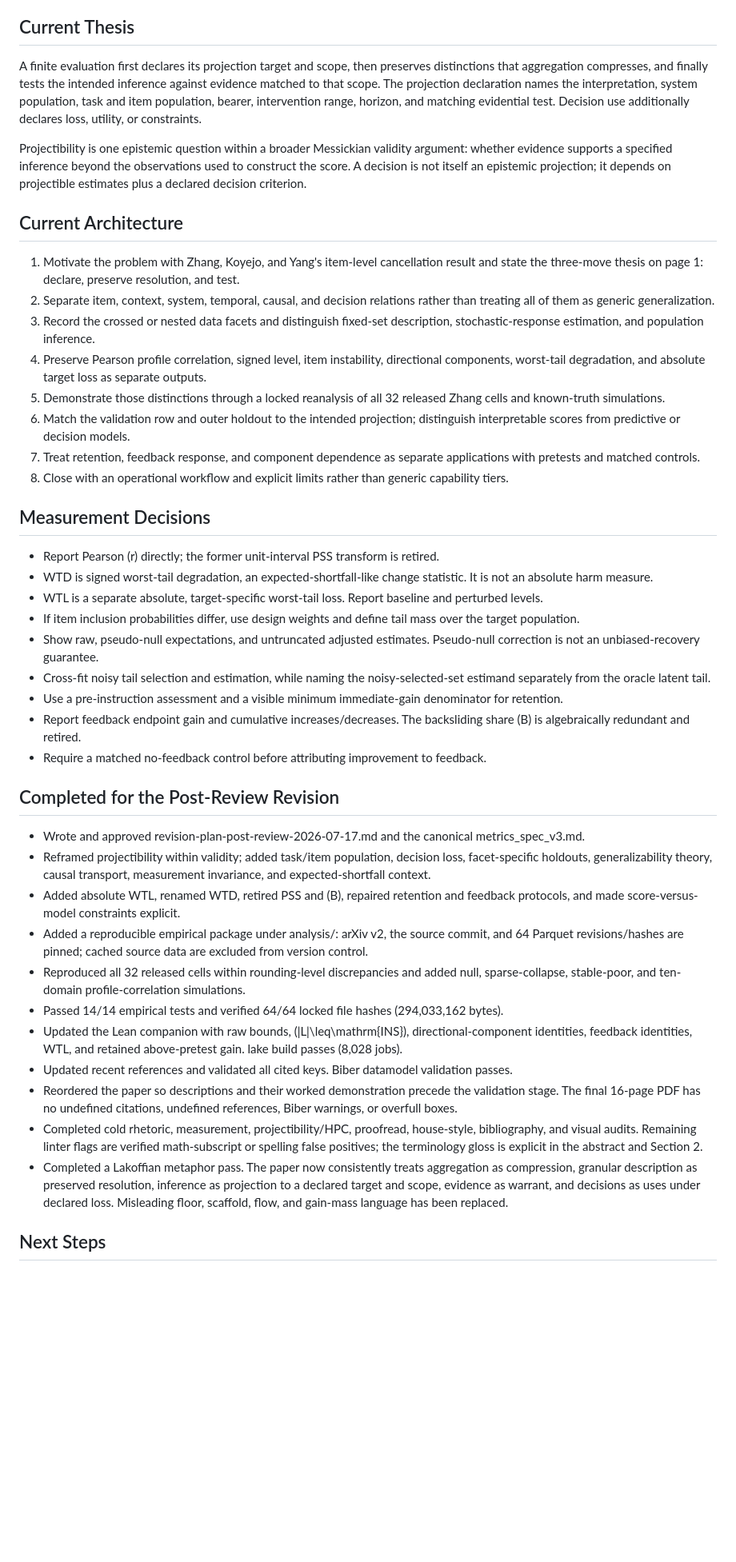
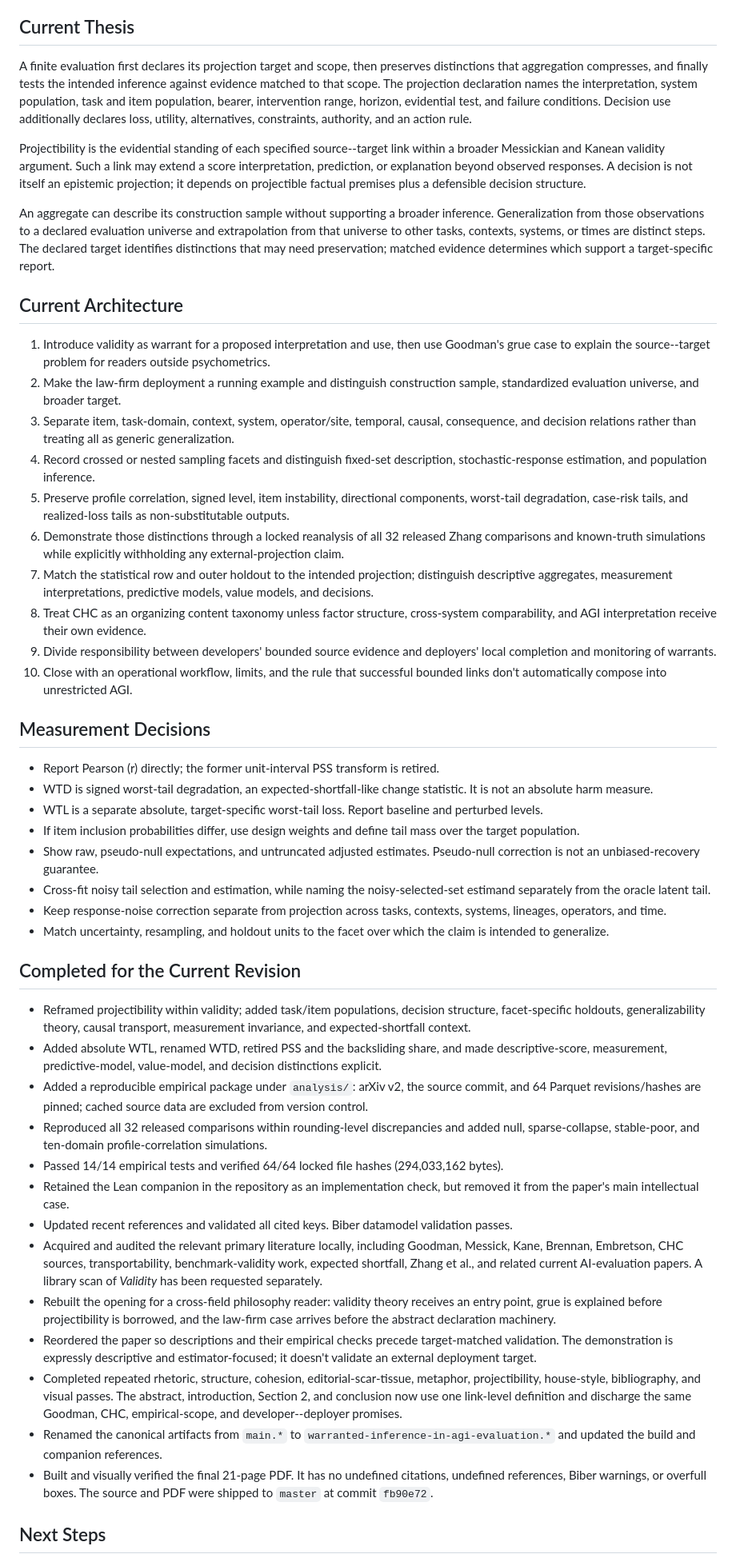
Before and after one commit to BrettRey/agi-evaluation-hpc, a Markdown page: STATUS.md, the part around one of its changes. Shown at 80% size. Drawn GitHub-style; blank space fills up the shorter version.

```diff
--- a/STATUS.md
+++ b/STATUS.md
@@ -12,20 +12,24 @@ The October 2025 preprint, arXiv:2510.15236, is the historical starting point. T
 
 ## Current Thesis
 
-A finite evaluation first declares its projection target and scope, then preserves distinctions that aggregation compresses, and finally tests the intended inference against evidence matched to that scope. The projection declaration names the interpretation, system population, task and item population, bearer, intervention range, horizon, and matching evidential test. Decision use additionally declares loss, utility, or constraints.
+A finite evaluation first declares its projection target and scope, then preserves distinctions that aggregation compresses, and finally tests the intended inference against evidence matched to that scope. The projection declaration names the interpretation, system population, task and item population, bearer, intervention range, horizon, evidential test, and failure conditions. Decision use additionally declares loss, utility, alternatives, constraints, authority, and an action rule.
 
-Projectibility is one epistemic question within a broader Messickian validity argument: whether evidence supports a specified inference beyond the observations used to construct the score. A decision is not itself an epistemic projection; it depends on projectible estimates plus a declared decision criterion.
+Projectibility is the evidential standing of each specified source--target link within a broader Messickian and Kanean validity argument. Such a link may extend a score interpretation, prediction, or explanation beyond observed responses. A decision is not itself an epistemic projection; it depends on projectible factual premises plus a defensible decision structure.
+
+An aggregate can describe its construction sample without supporting a broader inference. Generalization from those observations to a declared evaluation universe and extrapolation from that universe to other tasks, contexts, systems, or times are distinct steps. The declared target identifies distinctions that may need preservation; matched evidence determines which support a target-specific report.
 
 ## Current Architecture
 
-1. Motivate the problem with Zhang, Koyejo, and Yang's item-level cancellation result and state the three-move thesis on page 1: declare, preserve resolution, and test.
-2. Separate item, context, system, temporal, causal, and decision relations rather than treating all of them as generic generalization.
-3. Record the crossed or nested data facets and distinguish fixed-set description, stochastic-response estimation, and population inference.
-4. Preserve Pearson profile correlation, signed level, item instability, directional components, worst-tail degradation, and absolute target loss as separate outputs.
-5. Demonstrate those distinctions through a locked reanalysis of all 32 released Zhang cells and known-truth simulations.
-6. Match the validation row and outer holdout to the intended projection; distinguish interpretable scores from predictive or decision models.
-7. Treat retention, feedback response, and component dependence as separate applications with pretests and matched controls.
-8. Close with an operational workflow and explicit limits rather than generic capability tiers.
+1. Introduce validity as warrant for a proposed interpretation and use, then use Goodman's grue case to explain the source--target problem for readers outside psychometrics.
+2. Make the law-firm deployment a running example and distinguish construction sample, standardized evaluation universe, and broader target.
+3. Separate item, task-domain, context, system, operator/site, temporal, causal, consequence, and decision relations rather than treating all as generic generalization.
+4. Record crossed or nested sampling facets and distinguish fixed-set description, stochastic-response estimation, and population inference.
+5. Preserve profile correlation, signed level, item instability, directional components, worst-tail degradation, case-risk tails, and realized-loss tails as non-substitutable outputs.
+6. Demonstrate those distinctions through a locked reanalysis of all 32 released Zhang comparisons and known-truth simulations while explicitly withholding any external-projection claim.
+7. Match the statistical row and outer holdout to the intended projection; distinguish descriptive aggregates, measurement interpretations, predictive models, value models, and decisions.
+8. Treat CHC as an organizing content taxonomy unless factor structure, cross-system comparability, and AGI interpretation receive their own evidence.
+9. Divide responsibility between developers' bounded source evidence and deployers' local completion and monitoring of warrants.
+10. Close with an operational workflow, limits, and the rule that successful bounded links don't automatically compose into unrestricted AGI.
 
 ## Measurement Decisions
 
@@ -35,23 +39,24 @@ Projectibility is one epistemic question within a broader Messickian validity ar
 - If item inclusion probabilities differ, use design weights and define tail mass over the target population.
 - Show raw, pseudo-null expectations, and untruncated adjusted estimates. Pseudo-null correction is not an unbiased-recovery guarantee.
 - Cross-fit noisy tail selection and estimation, while naming the noisy-selected-set estimand separately from the oracle latent tail.
-- Use a pre-instruction assessment and a visible minimum immediate-gain denominator for retention.
-- Report feedback endpoint gain and cumulative increases/decreases. The backsliding share \(B\) is algebraically redundant and retired.
-- Require a matched no-feedback control before attributing improvement to feedback.
+- Keep response-noise correction separate from projection across tasks, contexts, systems, lineages, operators, and time.
+- Match uncertainty, resampling, and holdout units to the facet over which the claim is intended to generalize.
 
-## Completed for the Post-Review Revision
+## Completed for the Current Revision
 
-- Wrote and approved revision-plan-post-review-2026-07-17.md and the canonical metrics_spec_v3.md.
-- Reframed projectibility within validity; added task/item population, decision loss, facet-specific holdouts, generalizability theory, causal transport, measurement invariance, and expected-shortfall context.
-- Added absolute WTL, renamed WTD, retired PSS and \(B\), repaired retention and feedback protocols, and made score-versus-model constraints explicit.
-- Added a reproducible empirical package under analysis/: arXiv v2, the source commit, and 64 Parquet revisions/hashes are pinned; cached source data are excluded from version control.
-- Reproduced all 32 released cells within rounding-level discrepancies and added null, sparse-collapse, stable-poor, and ten-domain profile-correlation simulations.
+- Reframed projectibility within validity; added task/item populations, decision structure, facet-specific holdouts, generalizability theory, causal transport, measurement invariance, and expected-shortfall context.
+- Added absolute WTL, renamed WTD, retired PSS and the backsliding share, and made descriptive-score, measurement, predictive-model, value-model, and decision distinctions explicit.
+- Added a reproducible empirical package under `analysis/`: arXiv v2, the source commit, and 64 Parquet revisions/hashes are pinned; cached source data are excluded from version control.
+- Reproduced all 32 released comparisons within rounding-level discrepancies and added null, sparse-collapse, stable-poor, and ten-domain profile-correlation simulations.
 - Passed 14/14 empirical tests and verified 64/64 locked file hashes (294,033,162 bytes).
-- Updated the Lean companion with raw bounds, \(|L|\leq\mathrm{INS}\), directional-component identities, feedback identities, WTL, and retained above-pretest gain. lake build passes (8,028 jobs).
+- Retained the Lean companion in the repository as an implementation check, but removed it from the paper's main intellectual case.
 - Updated recent references and validated all cited keys. Biber datamodel validation passes.
-- Reordered the paper so descriptions and their worked demonstration precede the validation stage. The final 16-page PDF has no undefined citations, undefined references, Biber warnings, or overfull boxes.
-- Completed cold rhetoric, measurement, projectibility/HPC, proofread, house-style, bibliography, and visual audits. Remaining linter flags are verified math-subscript or spelling false positives; the terminology gloss is explicit in the abstract and Section 2.
-- Completed a Lakoffian metaphor pass. The paper now consistently treats aggregation as compression, granular description as preserved resolution, inference as projection to a declared target and scope, evidence as warrant, and decisions as uses under declared loss. Misleading floor, scaffold, flow, and gain-mass language has been replaced.
+- Acquired and audited the relevant primary literature locally, including Goodman, Messick, Kane, Brennan, Embretson, CHC sources, transportability, benchmark-validity work, expected shortfall, Zhang et al., and related current AI-evaluation papers. A library scan of *Validity* has been requested separately.
+- Rebuilt the opening for a cross-field philosophy reader: validity theory receives an entry point, grue is explained before projectibility is borrowed, and the law-firm case arrives before the abstract declaration machinery.
+- Reordered the paper so descriptions and their empirical checks precede target-matched validation. The demonstration is expressly descriptive and estimator-focused; it doesn't validate an external deployment target.
+- Completed repeated rhetoric, structure, cohesion, editorial-scar-tissue, metaphor, projectibility, house-style, bibliography, and visual passes. The abstract, introduction, Section 2, and conclusion now use one link-level definition and discharge the same Goodman, CHC, empirical-scope, and developer--deployer promises.
+- Renamed the canonical artifacts from `main.*` to `warranted-inference-in-agi-evaluation.*` and updated the build and companion references.
+- Built and visually verified the final 21-page PDF. It has no undefined citations, undefined references, Biber warnings, or overfull boxes. The source and PDF were shipped to `master` at commit `fb90e72`.
 
 ## Next Steps
 
```
Also changed, not shown: other parts of STATUS.md (+5 -4 lines), DECISIONS.md (+11 -0 lines).
